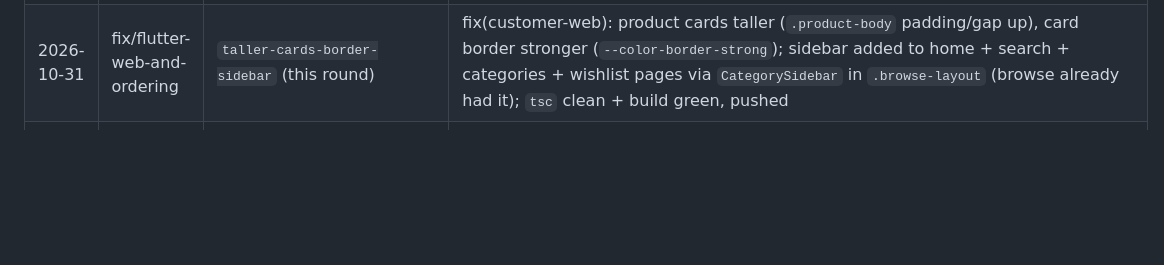
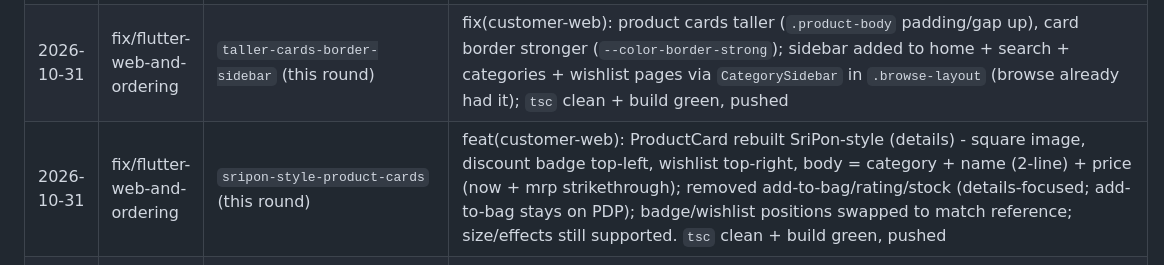
Before and after one commit to trisentricai/EasyGet, a Markdown page: GitCheck.md, the part around the change. Rendered like a GitHub page; blank space fills up the shorter version.

```diff
--- a/GitCheck.md
+++ b/GitCheck.md
@@ -85,6 +85,7 @@ Rules: concise, imperative mood, never commit secrets (`.env`, keys).
 | 2026-10-31 | fix/flutter-web-and-ordering | `fix-ui-layout-cleanup` (this round) | fix(customer-web): product grid responsive cleanup (`.grid-products` minmax 340→240 = `repeat(auto-fill, minmax(240px, 1fr)`), cards no longer stretch full-width/bulky; login screen zebra-stripe removal (`.auth-card::before repeating-linear-gradient` deleted, clean solid card + soft shadow + rounded corners); `/browse` sticky category+filter sidebar verified in place (no change); `tsc` clean + build green, pushed |
 | 2026-10-31 | fix/flutter-web-and-ordering | `fix-sidebar-visibility` (this round) | fix(customer-web): catalog sidebar dead zone - sidebar collapse breakpoint 1024px -> 900px (drawer toggle only existed <900px, leaving 901px-1024px with no sidebar + no opener); sticky left category/filter sidebar now renders on catalog for all widths >900px; `tsc` clean + build green, pushed |
 | 2026-10-31 | fix/flutter-web-and-ordering | `taller-cards-border-sidebar` (this round) | fix(customer-web): product cards taller (`.product-body` padding/gap up), card border stronger (`--color-border-strong`); sidebar added to home + search + categories + wishlist pages via `CategorySidebar` in `.browse-layout` (browse already had it); `tsc` clean + build green, pushed |
+| 2026-10-31 | fix/flutter-web-and-ordering | `sripon-style-product-cards` (this round) | feat(customer-web): ProductCard rebuilt SriPon-style (details) - square image, discount badge top-left, wishlist top-right, body = category + name (2-line) + price (now + mrp strikethrough); removed add-to-bag/rating/stock (details-focused; add-to-bag stays on PDP); badge/wishlist positions swapped to match reference; size/effects still supported. `tsc` clean + build green, pushed |
 | 2026-10-31 | fix/flutter-web-and-ordering | `four-cards-small-size` (this round) | fix(customer-web): user - "cards stil big i need 4 cards but size need to small" - `.grid-products` minmax 240->150px + gap 16->12 (4 cols per row); ProductCard default size md->sm (small density); live shows 4 cols (160px x4) + product-card--sm on all 20 cards; `tsc` clean + build green, pushed |
 | 2026-10-31 | fix/flutter-web-and-ordering | `admin-configurable-product-cards` (this round) | feat(customer-web): product cards now admin-configurable via storefront design - ProductCard accepts size (sm/md/lg) + effects (density classes + fade-in); ProductRowSection honors config.columns (fixed repeat) + config.size + config.effects; CSS size modifiers + fade-in keyframes; admin designer already exposes columns/card size/effects/image display/hero layout/overlay; customer now applies them. Backend untouched. `tsc` clean + build green, pushed |
 | 2026-10-31 | fix/flutter-web-and-ordering | `reduce-product-card-height` (this round) | fix(customer-web): user asked to REDUCE product card height - reverted just-applied taller-card increases (`.product-body` gap 12->10, padding bottom 22->20, `.product-name` min-height 52->46); kept border fix from prior round (grid override now uses `--color-border-strong`); `tsc` clean + build green, pushed |
```
Also changed, not shown: currentUpdate.md (+14 -0 lines).
